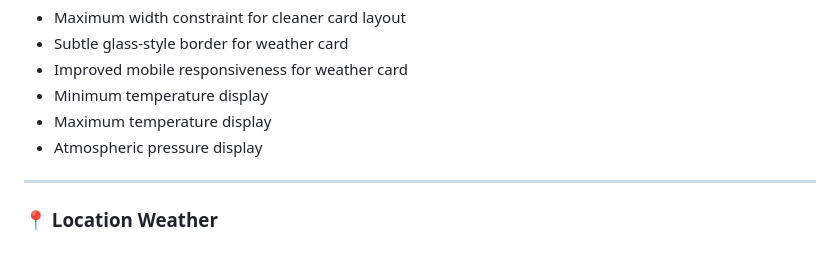
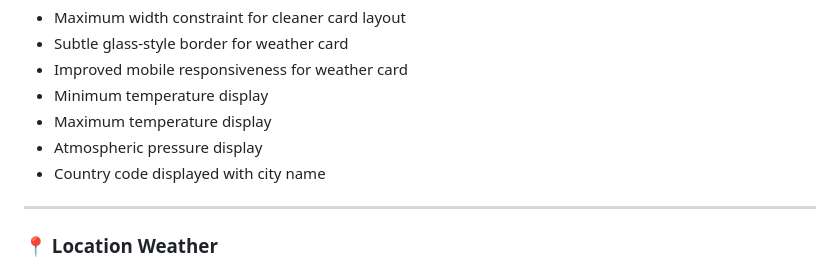
Before and after one commit to nihalnoufal1212/weather-app, a Markdown page: README.md, the part around the change. GitHub-like rendering.

Commit message:
feat: display country code with city name readme

```diff
--- a/README.md
+++ b/README.md
@@ -34,6 +34,7 @@ This project is being developed step-by-step into a **portfolio-level frontend a
 - Minimum temperature display
 - Maximum temperature display
 - Atmospheric pressure display
+- Country code displayed with city name
 
 ---
 
```
